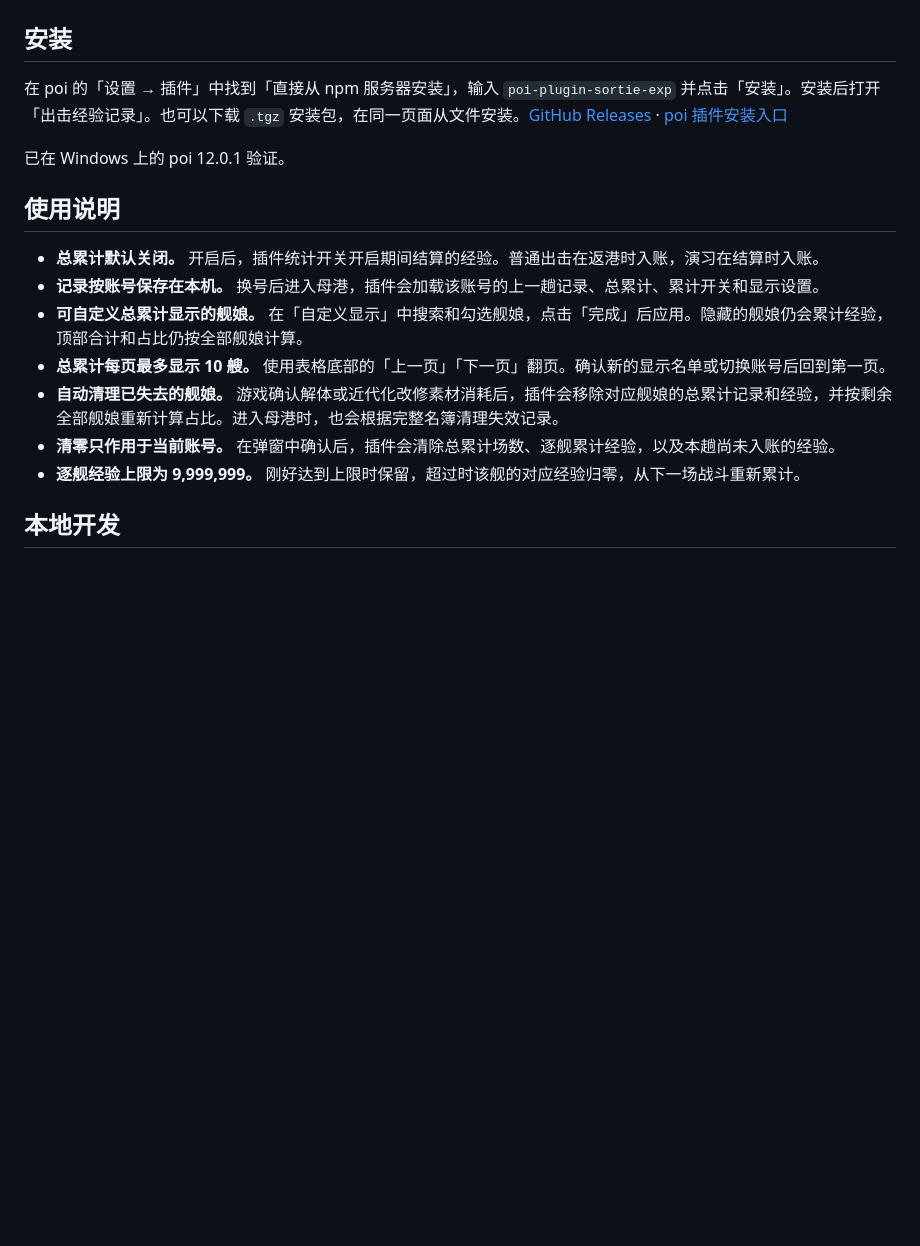
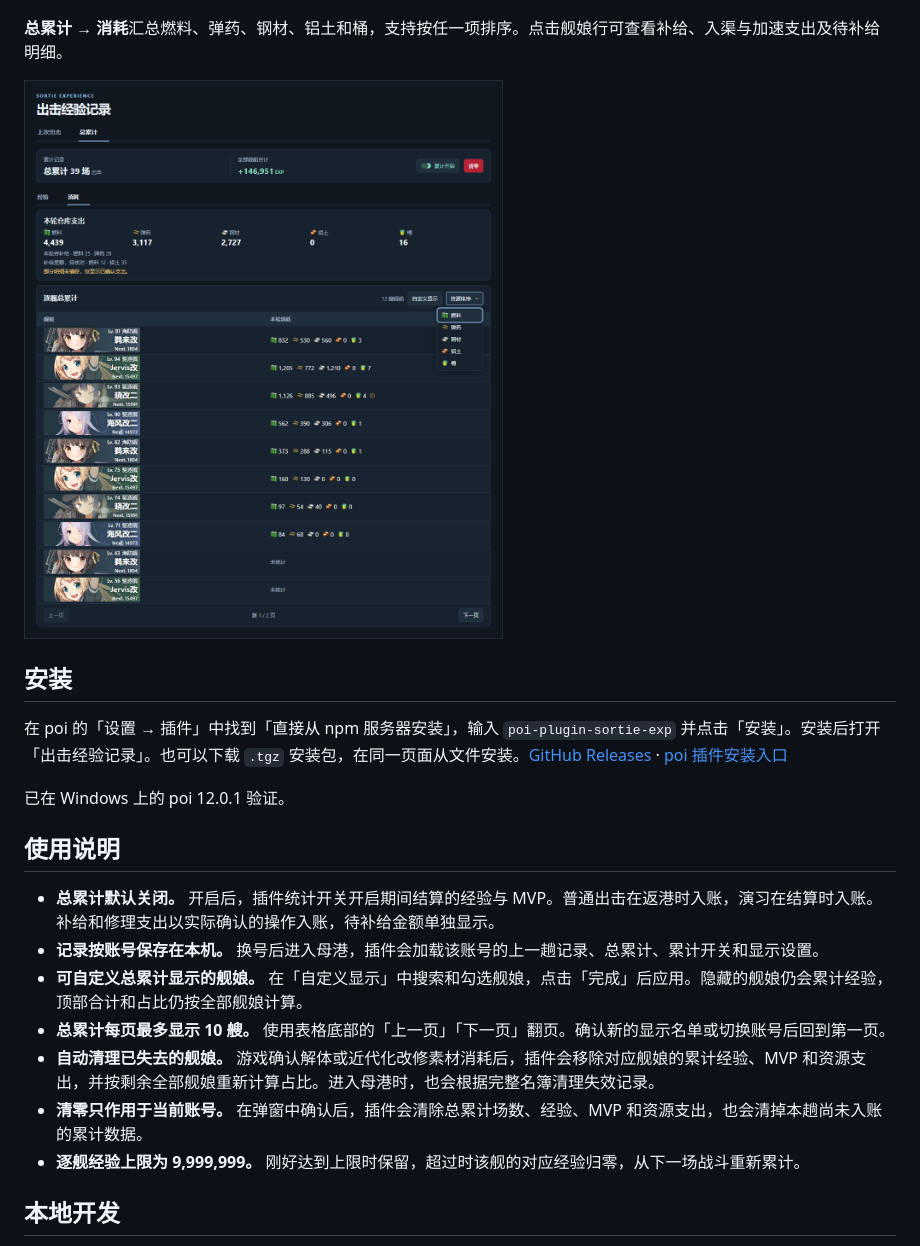
Before and after one commit to yamatosaki/poi-plugin-sortie-exp, a Markdown page: README.md, the part around one of its changes. Drawn GitHub-style; pictures changed too: docs/images/resources.png (added); blank space fills up the shorter version.

```diff
--- a/README.md
+++ b/README.md
@@ -14,5 +14,9 @@
 
 ![总累计页的出击场数和逐舰累计经验](https://raw.githubusercontent.com/yamatosaki/poi-plugin-sortie-exp/main/docs/images/totals.png)
+
+**总累计 → 消耗**汇总燃料、弹药、钢材、铝土和桶，支持按任一项排序。点击舰娘行可查看补给、入渠与加速支出及待补给明细。
+
+![资源消耗、五项支出和逐舰账单入口](https://raw.githubusercontent.com/yamatosaki/poi-plugin-sortie-exp/main/docs/images/resources.png)
 
 ## 安装
 
@@ -22,12 +26,12 @@
 
 ## 使用说明
 
-- **总累计默认关闭。** 开启后，插件统计开关开启期间结算的经验。普通出击在返港时入账，演习在结算时入账。
+- **总累计默认关闭。** 开启后，插件统计开关开启期间结算的经验与 MVP。普通出击在返港时入账，演习在结算时入账。补给和修理支出以实际确认的操作入账，待补给金额单独显示。
 - **记录按账号保存在本机。** 换号后进入母港，插件会加载该账号的上一趟记录、总累计、累计开关和显示设置。
 - **可自定义总累计显示的舰娘。** 在「自定义显示」中搜索和勾选舰娘，点击「完成」后应用。隐藏的舰娘仍会累计经验，顶部合计和占比仍按全部舰娘计算。
 - **总累计每页最多显示 10 艘。** 使用表格底部的「上一页」「下一页」翻页。确认新的显示名单或切换账号后回到第一页。
-- **自动清理已失去的舰娘。** 游戏确认解体或近代化改修素材消耗后，插件会移除对应舰娘的总累计记录和经验，并按剩余全部舰娘重新计算占比。进入母港时，也会根据完整名簿清理失效记录。
-- **清零只作用于当前账号。** 在弹窗中确认后，插件会清除总累计场数、逐舰累计经验，以及本趟尚未入账的经验。
+- **自动清理已失去的舰娘。** 游戏确认解体或近代化改修素材消耗后，插件会移除对应舰娘的累计经验、MVP 和资源支出，并按剩余全部舰娘重新计算占比。进入母港时，也会根据完整名簿清理失效记录。
+- **清零只作用于当前账号。** 在弹窗中确认后，插件会清除总累计场数、经验、MVP 和资源支出，也会清掉本趟尚未入账的累计数据。
 - **逐舰经验上限为 9,999,999。** 刚好达到上限时保留，超过时该舰的对应经验归零，从下一场战斗重新累计。
 
 ## 本地开发
```
Also changed, not shown: other parts of README.md (+4 -4 lines), docs/images/sortie.png, docs/images/totals.png, 10 other files.
